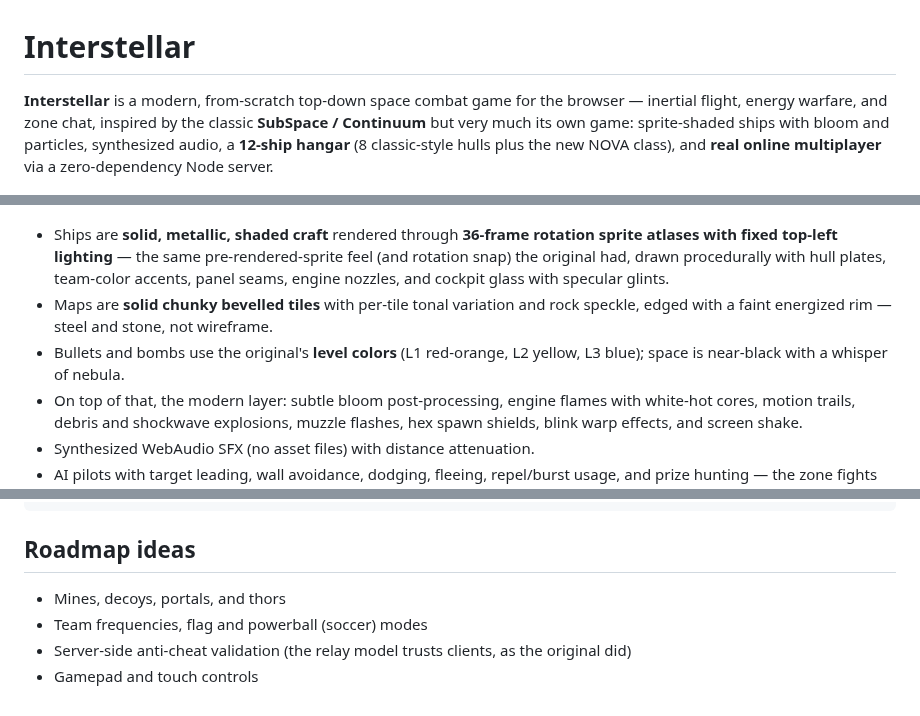
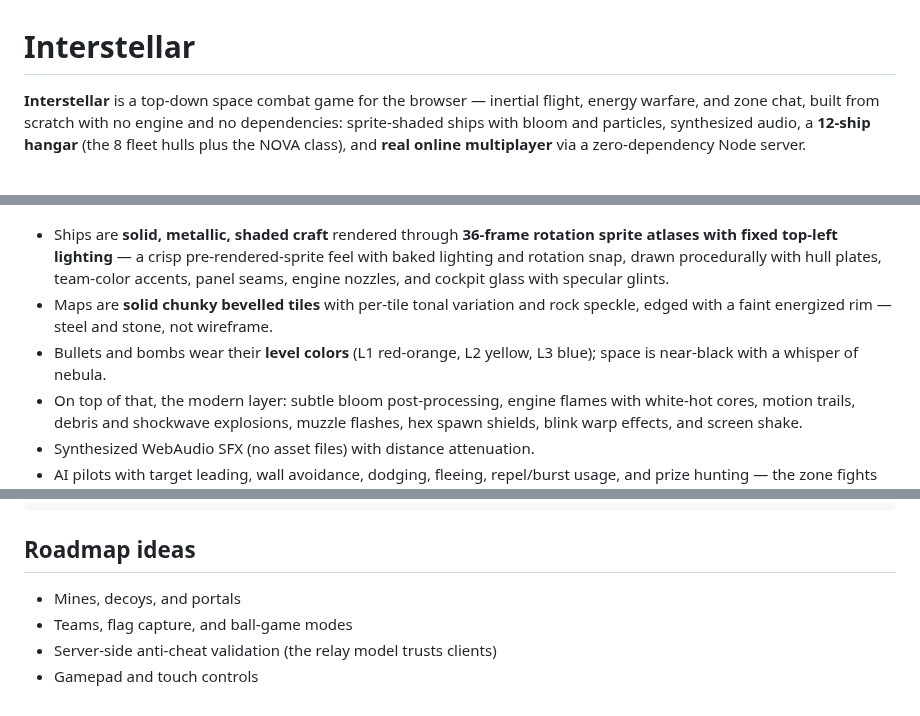
Before and after one commit to 4suredude/Interstellar, a Markdown page: README.md, 3 parts joined by grey strips. GitHub-like rendering.

```diff
--- a/README.md
+++ b/README.md
@@ -1,11 +1,10 @@
 # Interstellar
 
-**Interstellar** is a modern, from-scratch top-down space combat game for the
-browser — inertial flight, energy warfare, and zone chat, inspired by the
-classic **SubSpace / Continuum** but very much its own game: sprite-shaded
-ships with bloom and particles, synthesized audio, a **12-ship hangar**
-(8 classic-style hulls plus the new NOVA class), and **real online
-multiplayer** via a zero-dependency Node server.
+**Interstellar** is a top-down space combat game for the browser — inertial
+flight, energy warfare, and zone chat, built from scratch with no engine and
+no dependencies: sprite-shaded ships with bloom and particles, synthesized
+audio, a **12-ship hangar** (the 8 fleet hulls plus the NOVA class), and
+**real online multiplayer** via a zero-dependency Node server.
 
 ![Combat](assets/combat.png)
 
@@ -73,15 +72,15 @@ joins the classic eight — each with a mechanic the originals never had:
 ![Online multiplayer](assets/online.png)
 
 - Ships are **solid, metallic, shaded craft** rendered through **36-frame
-  rotation sprite atlases with fixed top-left lighting** — the same
-  pre-rendered-sprite feel (and rotation snap) the original had, drawn
+  rotation sprite atlases with fixed top-left lighting** — a crisp
+  pre-rendered-sprite feel with baked lighting and rotation snap, drawn
   procedurally with hull plates, team-color accents, panel seams, engine
   nozzles, and cockpit glass with specular glints.
 - Maps are **solid chunky bevelled tiles** with per-tile tonal variation and
   rock speckle, edged with a faint energized rim — steel and stone, not
   wireframe.
-- Bullets and bombs use the original's **level colors** (L1 red-orange,
-  L2 yellow, L3 blue); space is near-black with a whisper of nebula.
+- Bullets and bombs wear their **level colors** (L1 red-orange, L2 yellow,
+  L3 blue); space is near-black with a whisper of nebula.
 - On top of that, the modern layer: subtle bloom post-processing, engine
   flames with white-hot cores, motion trails, debris and shockwave
   explosions, muzzle flashes, hex spawn shields, blink warp effects, and
@@ -125,7 +124,7 @@ node dev/smoke.js         # run all three test layers
 
 ## Roadmap ideas
 
-- Mines, decoys, portals, and thors
-- Team frequencies, flag and powerball (soccer) modes
-- Server-side anti-cheat validation (the relay model trusts clients, as the original did)
+- Mines, decoys, and portals
+- Teams, flag capture, and ball-game modes
+- Server-side anti-cheat validation (the relay model trusts clients)
 - Gamepad and touch controls
```
Also changed, not shown: other parts of README.md (+20 -20 lines), assets/select.png, assets/title.png, 4 other files.
